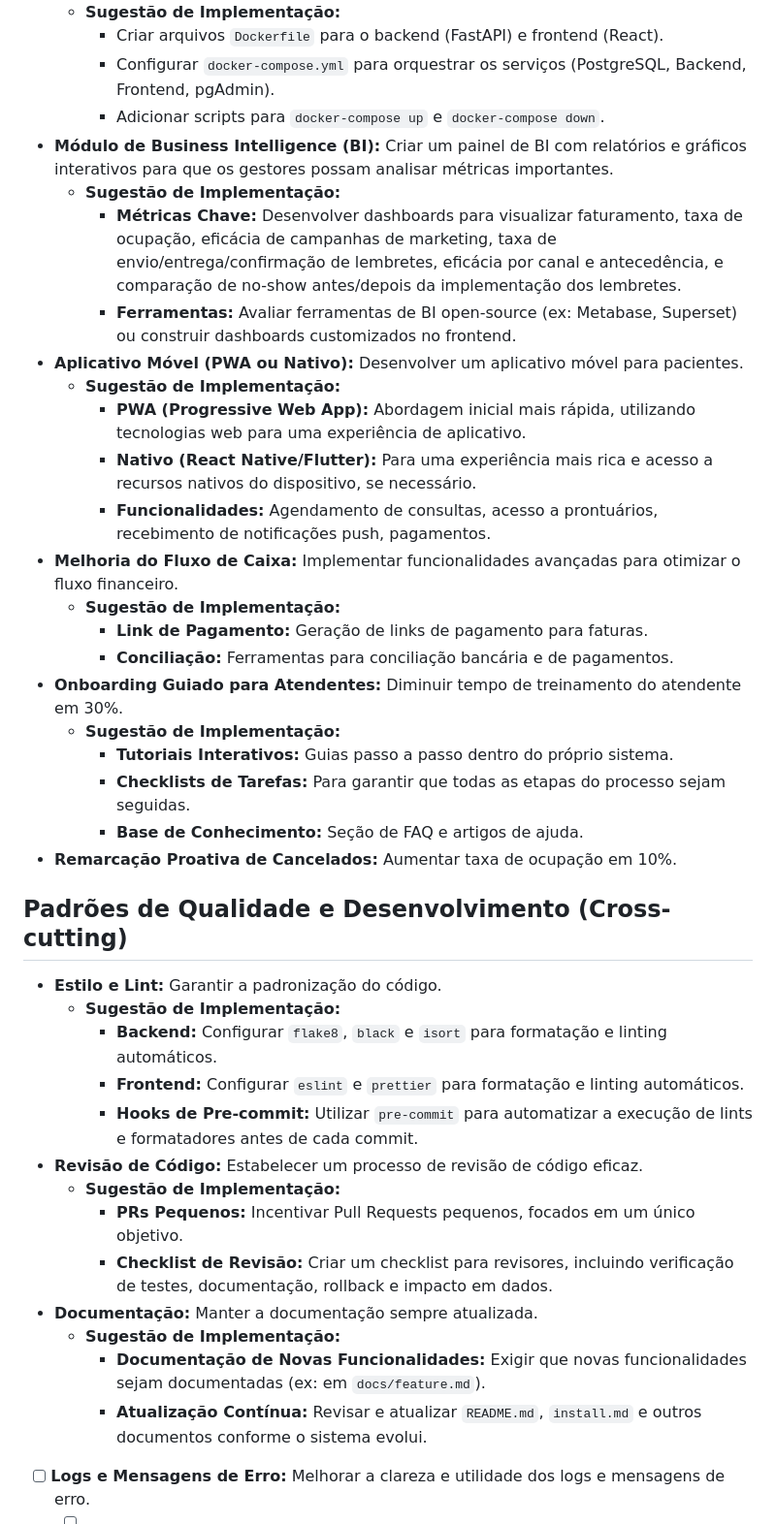
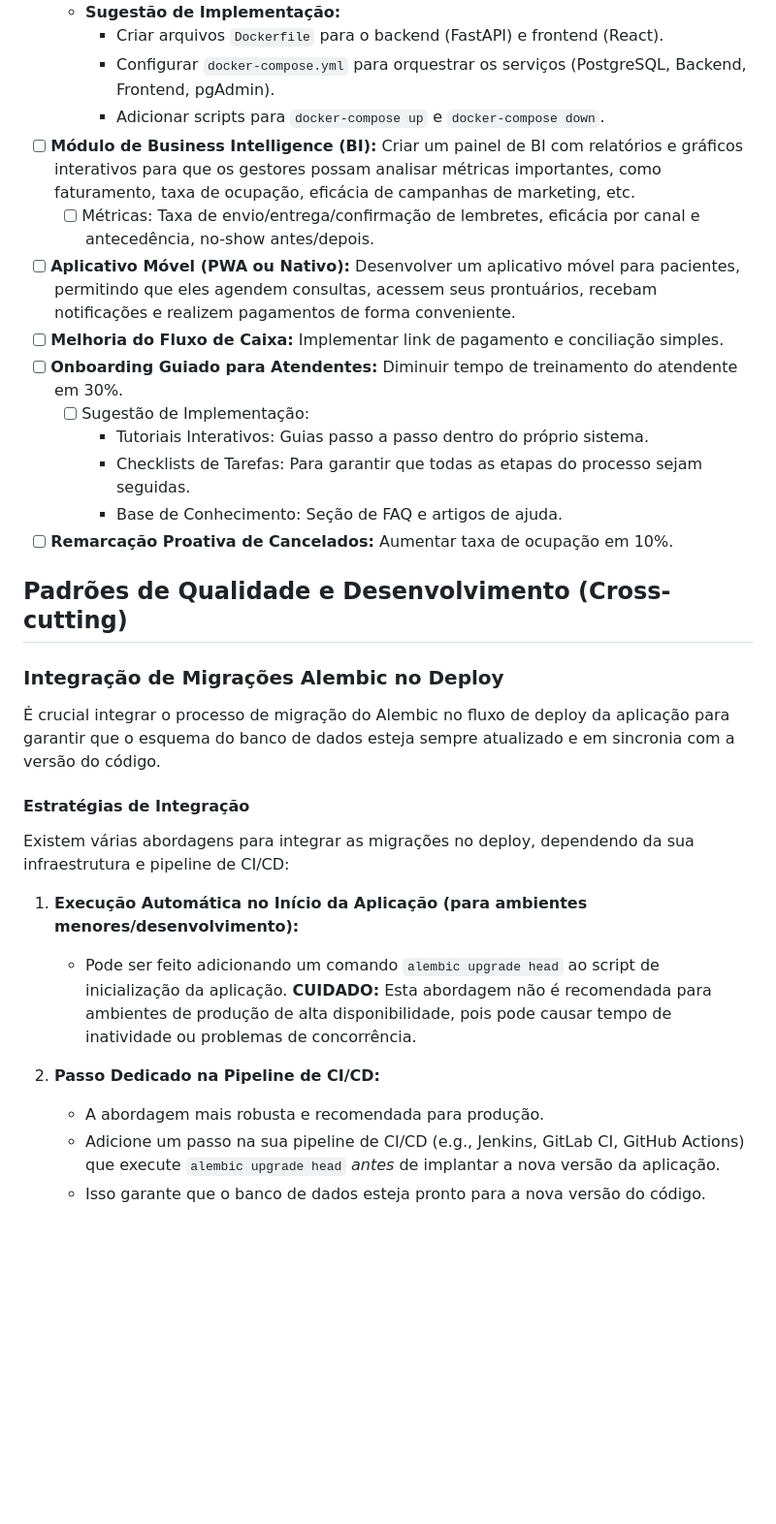
Before and after one commit to sachelaride/clinicas, a Markdown page: roadmap.md, the part around the change printed below. Shown: that part at 97% size. Drawn GitHub-style; blank space fills up the shorter version.

```diff
--- a/roadmap.md
+++ b/roadmap.md
@@ -130,39 +95,32 @@ A seguir, são apresentadas sugestões de evolução para o sistema.
         - Criar arquivos `Dockerfile` para o backend (FastAPI) e frontend (React).
         - Configurar `docker-compose.yml` para orquestrar os serviços (PostgreSQL, Backend, Frontend, pgAdmin).
         - Adicionar scripts para `docker-compose up` e `docker-compose down`.
-- **Módulo de Business Intelligence (BI):** Criar um painel de BI com relatórios e gráficos interativos para que os gestores possam analisar métricas importantes.
-    - **Sugestão de Implementação:**
-        - **Métricas Chave:** Desenvolver dashboards para visualizar faturamento, taxa de ocupação, eficácia de campanhas de marketing, taxa de envio/entrega/confirmação de lembretes, eficácia por canal e antecedência, e comparação de no-show antes/depois da implementação dos lembretes.
-        - **Ferramentas:** Avaliar ferramentas de BI open-source (ex: Metabase, Superset) ou construir dashboards customizados no frontend.
-- **Aplicativo Móvel (PWA ou Nativo):** Desenvolver um aplicativo móvel para pacientes.
-    - **Sugestão de Implementação:**
-        - **PWA (Progressive Web App):** Abordagem inicial mais rápida, utilizando tecnologias web para uma experiência de aplicativo.
-        - **Nativo (React Native/Flutter):** Para uma experiência mais rica e acesso a recursos nativos do dispositivo, se necessário.
-        - **Funcionalidades:** Agendamento de consultas, acesso a prontuários, recebimento de notificações push, pagamentos.
-- **Melhoria do Fluxo de Caixa:** Implementar funcionalidades avançadas para otimizar o fluxo financeiro.
-    - **Sugestão de Implementação:**
-        - **Link de Pagamento:** Geração de links de pagamento para faturas.
-        - **Conciliação:** Ferramentas para conciliação bancária e de pagamentos.
-- **Onboarding Guiado para Atendentes:** Diminuir tempo de treinamento do atendente em 30%.
-    - **Sugestão de Implementação:**
-        - **Tutoriais Interativos:** Guias passo a passo dentro do próprio sistema.
-        - **Checklists de Tarefas:** Para garantir que todas as etapas do processo sejam seguidas.
-        - **Base de Conhecimento:** Seção de FAQ e artigos de ajuda.
-- **Remarcação Proativa de Cancelados:** Aumentar taxa de ocupação em 10%.
+- [ ] **Módulo de Business Intelligence (BI):** Criar um painel de BI com relatórios e gráficos interativos para que os gestores possam analisar métricas importantes, como faturamento, taxa de ocupação, eficácia de campanhas de marketing, etc.
+    - [ ] Métricas: Taxa de envio/entrega/confirmação de lembretes, eficácia por canal e antecedência, no-show antes/depois.
+- [ ] **Aplicativo Móvel (PWA ou Nativo):** Desenvolver um aplicativo móvel para pacientes, permitindo que eles agendem consultas, acessem seus prontuários, recebam notificações e realizem pagamentos de forma conveniente.
+- [ ] **Melhoria do Fluxo de Caixa:** Implementar link de pagamento e conciliação simples.
+- [ ] **Onboarding Guiado para Atendentes:** Diminuir tempo de treinamento do atendente em 30%.
+    - [ ] Sugestão de Implementação:
+        - Tutoriais Interativos: Guias passo a passo dentro do próprio sistema.
+        - Checklists de Tarefas: Para garantir que todas as etapas do processo sejam seguidas.
+        - Base de Conhecimento: Seção de FAQ e artigos de ajuda.
+- [ ] **Remarcação Proativa de Cancelados:** Aumentar taxa de ocupação em 10%.
 
 ## Padrões de Qualidade e Desenvolvimento (Cross-cutting)
 
-- **Estilo e Lint:** Garantir a padronização do código.
-    - **Sugestão de Implementação:**
-        - **Backend:** Configurar `flake8`, `black` e `isort` para formatação e linting automáticos.
-        - **Frontend:** Configurar `eslint` e `prettier` para formatação e linting automáticos.
-        - **Hooks de Pre-commit:** Utilizar `pre-commit` para automatizar a execução de lints e formatadores antes de cada commit.
-- **Revisão de Código:** Estabelecer um processo de revisão de código eficaz.
-    - **Sugestão de Implementação:**
-        - **PRs Pequenos:** Incentivar Pull Requests pequenos, focados em um único objetivo.
-        - **Checklist de Revisão:** Criar um checklist para revisores, incluindo verificação de testes, documentação, rollback e impacto em dados.
-- **Documentação:** Manter a documentação sempre atualizada.
-    - **Sugestão de Implementação:**
-        - **Documentação de Novas Funcionalidades:** Exigir que novas funcionalidades sejam documentadas (ex: em `docs/feature.md`).
-        - **Atualização Contínua:** Revisar e atualizar `README.md`, `install.md` e outros documentos conforme o sistema evolui.
-- [ ] **Logs e Mensagens de Erro:** Melhorar a clareza e utilidade dos logs e mensagens de erro.
+### Integração de Migrações Alembic no Deploy
+
+É crucial integrar o processo de migração do Alembic no fluxo de deploy da aplicação para garantir que o esquema do banco de dados esteja sempre atualizado e em sincronia com a versão do código.
+
+#### Estratégias de Integração
+
+Existem várias abordagens para integrar as migrações no deploy, dependendo da sua infraestrutura e pipeline de CI/CD:
+
+1.  **Execução Automática no Início da Aplicação (para ambientes menores/desenvolvimento):**
+    *   Pode ser feito adicionando um comando `alembic upgrade head` ao script de inicialização da aplicação. **CUIDADO:** Esta abordagem não é recomendada para ambientes de produção de alta disponibilidade, pois pode causar tempo de inatividade ou problemas de concorrência.
+
+2.  **Passo Dedicado na Pipeline de CI/CD:**
+    *   A abordagem mais robusta e recomendada para produção.
+    *   Adicione um passo na sua pipeline de CI/CD (e.g., Jenkins, GitLab CI, GitHub Actions) que execute `alembic upgrade head` *antes* de implantar a nova versão da aplicação.
+    *   Isso garante que o banco de dados esteja pronto para a nova versão do código.
+
```
Also changed, not shown: other parts of roadmap.md (+94 -89 lines).
